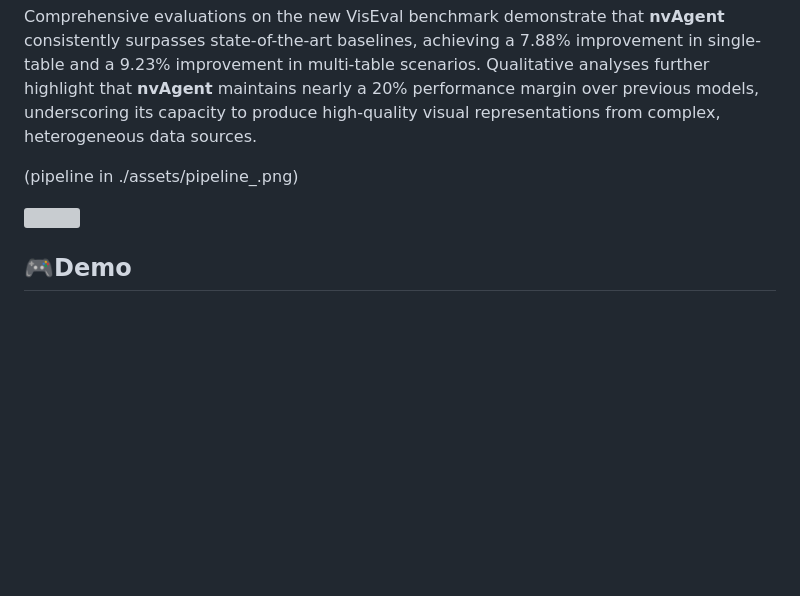
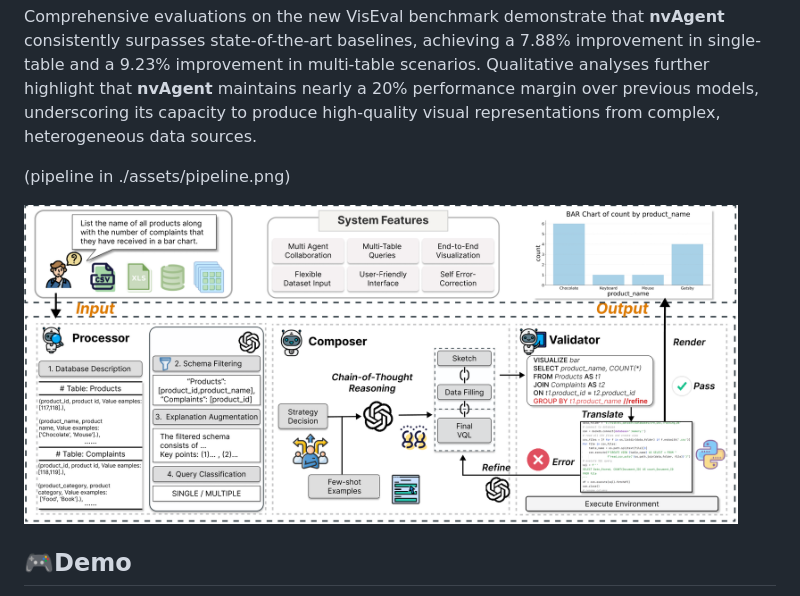
Before and after one commit to DontSlipOnDirt/NL2Vis, a Markdown page: README.md, the part around the change. Rendered like a GitHub page; blank space fills up the shorter version; grey boxes are pictures that could not be loaded.

```diff
--- a/README.md
+++ b/README.md
@@ -11,9 +11,9 @@ To address this limitation, we propose a collaborative agent workflow, termed **
 
 Comprehensive evaluations on the new VisEval benchmark demonstrate that **nvAgent** consistently surpasses state-of-the-art baselines, achieving a 7.88% improvement in single-table and a 9.23% improvement in multi-table scenarios. Qualitative analyses further highlight that **nvAgent** maintains nearly a 20% performance margin over previous models, underscoring its capacity to produce high-quality visual representations from complex, heterogeneous data sources.
 
-(pipeline in ./assets/pipeline_.png)
+(pipeline in ./assets/pipeline.png)
 
-<img src="./assets/pipeline_.png" align="middle" width="95%">
+<img src="./assets/pipeline.png" align="middle" width="95%">
 
 ## 🎮Demo
 
```
